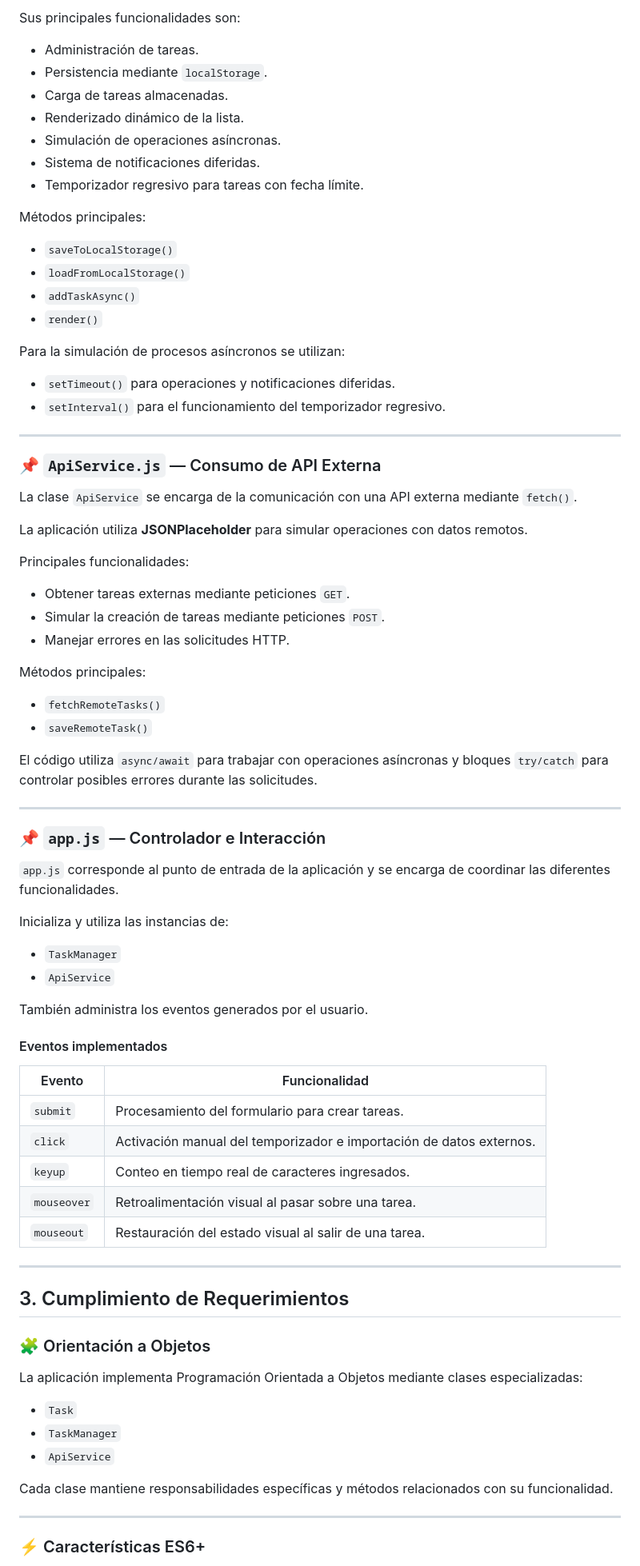
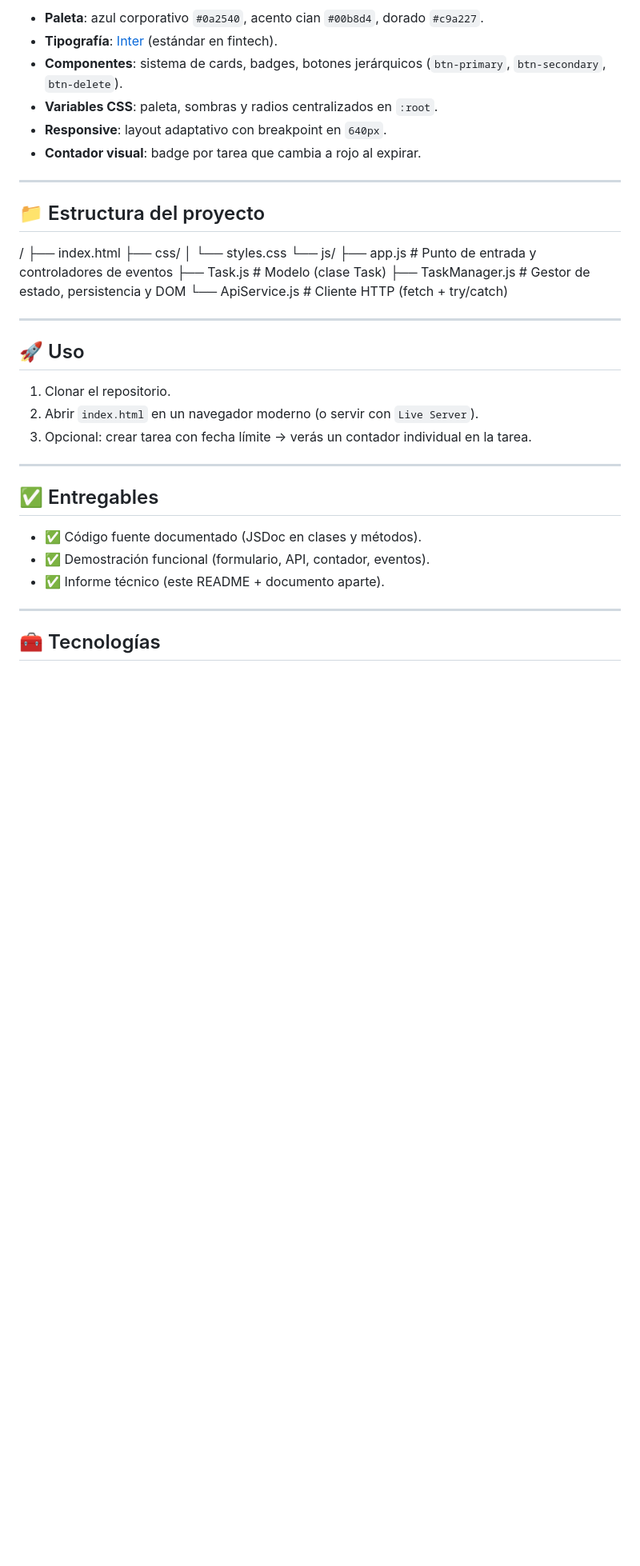
Before and after one commit to FranciscoDastres/prueba_modulo_4, a Markdown page: Readme.md, the part around one of its changes. Shown at 80% size. Drawn GitHub-style; blank space fills up the shorter version.

```diff
--- a/Readme.md
+++ b/Readme.md
@@ -45,85 +63,42 @@ La clase `TaskManager` administra la colección global de tareas y centraliza la
 
-Sus principales funcionalidades son:
-
-- Administración de tareas.
-- Persistencia mediante `localStorage`.
-- Carga de tareas almacenadas.
-- Renderizado dinámico de la lista.
-- Simulación de operaciones asíncronas.
-- Sistema de notificaciones diferidas.
-- Temporizador regresivo para tareas con fecha límite.
-
-Métodos principales:
-
-- `saveToLocalStorage()`
-- `loadFromLocalStorage()`
-- `addTaskAsync()`
-- `render()`
-
-Para la simulación de procesos asíncronos se utilizan:
-
-- `setTimeout()` para operaciones y notificaciones diferidas.
-- `setInterval()` para el funcionamiento del temporizador regresivo.
+- **Paleta**: azul corporativo `#0a2540`, acento cian `#00b8d4`, dorado `#c9a227`.
+- **Tipografía**: [Inter](https://fonts.google.com/specimen/Inter) (estándar en fintech).
+- **Componentes**: sistema de cards, badges, botones jerárquicos (`btn-primary`, `btn-secondary`, `btn-delete`).
+- **Variables CSS**: paleta, sombras y radios centralizados en `:root`.
+- **Responsive**: layout adaptativo con breakpoint en `640px`.
+- **Contador visual**: badge por tarea que cambia a rojo al expirar.
 
 ---
 
-### 📌 `ApiService.js` — Consumo de API Externa
+## 📁 Estructura del proyecto
 
-La clase `ApiService` se encarga de la comunicación con una API externa mediante `fetch()`.
-
-La aplicación utiliza **JSONPlaceholder** para simular operaciones con datos remotos.
-
-Principales funcionalidades:
-
-- Obtener tareas externas mediante peticiones `GET`.
-- Simular la creación de tareas mediante peticiones `POST`.
-- Manejar errores en las solicitudes HTTP.
-
-Métodos principales:
-
-- `fetchRemoteTasks()`
-- `saveRemoteTask()`
-
-El código utiliza `async/await` para trabajar con operaciones asíncronas y bloques `try/catch` para controlar posibles errores durante las solicitudes.
+/
+├── index.html
+├── css/
+│ └── styles.css
+└── js/
+├── app.js # Punto de entrada y controladores de eventos
+├── Task.js # Modelo (clase Task)
+├── TaskManager.js # Gestor de estado, persistencia y DOM
+└── ApiService.js # Cliente HTTP (fetch + try/catch)
 
 ---
 
-### 📌 `app.js` — Controlador e Interacción
+## 🚀 Uso
 
-`app.js` corresponde al punto de entrada de la aplicación y se encarga de coordinar las diferentes funcionalidades.
-
-Inicializa y utiliza las instancias de:
-
-- `TaskManager`
-- `ApiService`
-
-También administra los eventos generados por el usuario.
-
-#### Eventos implementados
-
-| Evento      | Funcionalidad                                                       |
-| ----------- | ------------------------------------------------------------------- |
-| `submit`    | Procesamiento del formulario para crear tareas.                     |
-| `click`     | Activación manual del temporizador e importación de datos externos. |
-| `keyup`     | Conteo en tiempo real de caracteres ingresados.                     |
-| `mouseover` | Retroalimentación visual al pasar sobre una tarea.                  |
-| `mouseout`  | Restauración del estado visual al salir de una tarea.               |
+1. Clonar el repositorio.
+2. Abrir `index.html` en un navegador moderno (o servir con `Live Server`).
+3. Opcional: crear tarea con fecha límite → verás un contador individual en la tarea.
 
 ---
 
-## 3. Cumplimiento de Requerimientos
+## ✅ Entregables
 
-### 🧩 Orientación a Objetos
-
-La aplicación implementa Programación Orientada a Objetos mediante clases especializadas:
-
-- `Task`
-- `TaskManager`
-- `ApiService`
-
-Cada clase mantiene responsabilidades específicas y métodos relacionados con su funcionalidad.
+- ✅ Código fuente documentado (JSDoc en clases y métodos).
+- ✅ Demostración funcional (formulario, API, contador, eventos).
+- ✅ Informe técnico (este README + documento aparte).
 
 ---
 
-### ⚡ Características ES6+
+## 🧰 Tecnologías
 
```
Also changed, not shown: other parts of Readme.md (+52 -80 lines).
